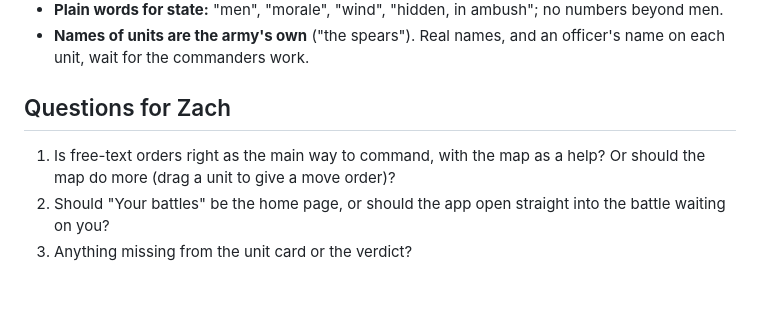
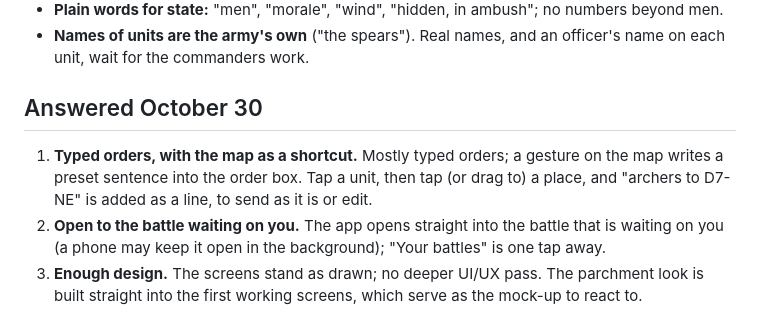
Before and after one commit to zpressley/cohort-discord-bot, a Markdown page: docs/stage-4/UX.md, the part around the change. Rendered like a GitHub page; blank space fills up the shorter version.

Commit message:
Stage 4: Zach's answers on the wireframes (map gestures write orders, open to the waiting battle)
Co-Authored-By: Claude Opus 5.5 <noreply@anthropic.com>
Claude-Session: https://claude.ai/code/session_016KsVhHnDQqM3X7eRwKGUvQ

```diff
--- a/docs/stage-4/UX.md
+++ b/docs/stage-4/UX.md
@@ -119,10 +119,15 @@ the map.
 - **Names of units are the army's own** ("the spears"). Real names, and an
   officer's name on each unit, wait for the commanders work.
 
-## Questions for Zach
+## Answered October 30
 
-1. Is free-text orders right as the main way to command, with the map as a
-   help? Or should the map do more (drag a unit to give a move order)?
-2. Should "Your battles" be the home page, or should the app open straight
-   into the battle waiting on you?
-3. Anything missing from the unit card or the verdict?
+1. **Typed orders, with the map as a shortcut.** Mostly typed orders; a
+   gesture on the map writes a preset sentence into the order box. Tap a
+   unit, then tap (or drag to) a place, and "archers to D7-NE" is added as a
+   line, to send as it is or edit.
+2. **Open to the battle waiting on you.** The app opens straight into the
+   battle that is waiting on you (a phone may keep it open in the
+   background); "Your battles" is one tap away.
+3. **Enough design.** The screens stand as drawn; no deeper UI/UX pass. The
+   parchment look is built straight into the first working screens, which
+   serve as the mock-up to react to.
```
Also changed, not shown: docs/stage-4/PLAN.md (+3 -2 lines).
